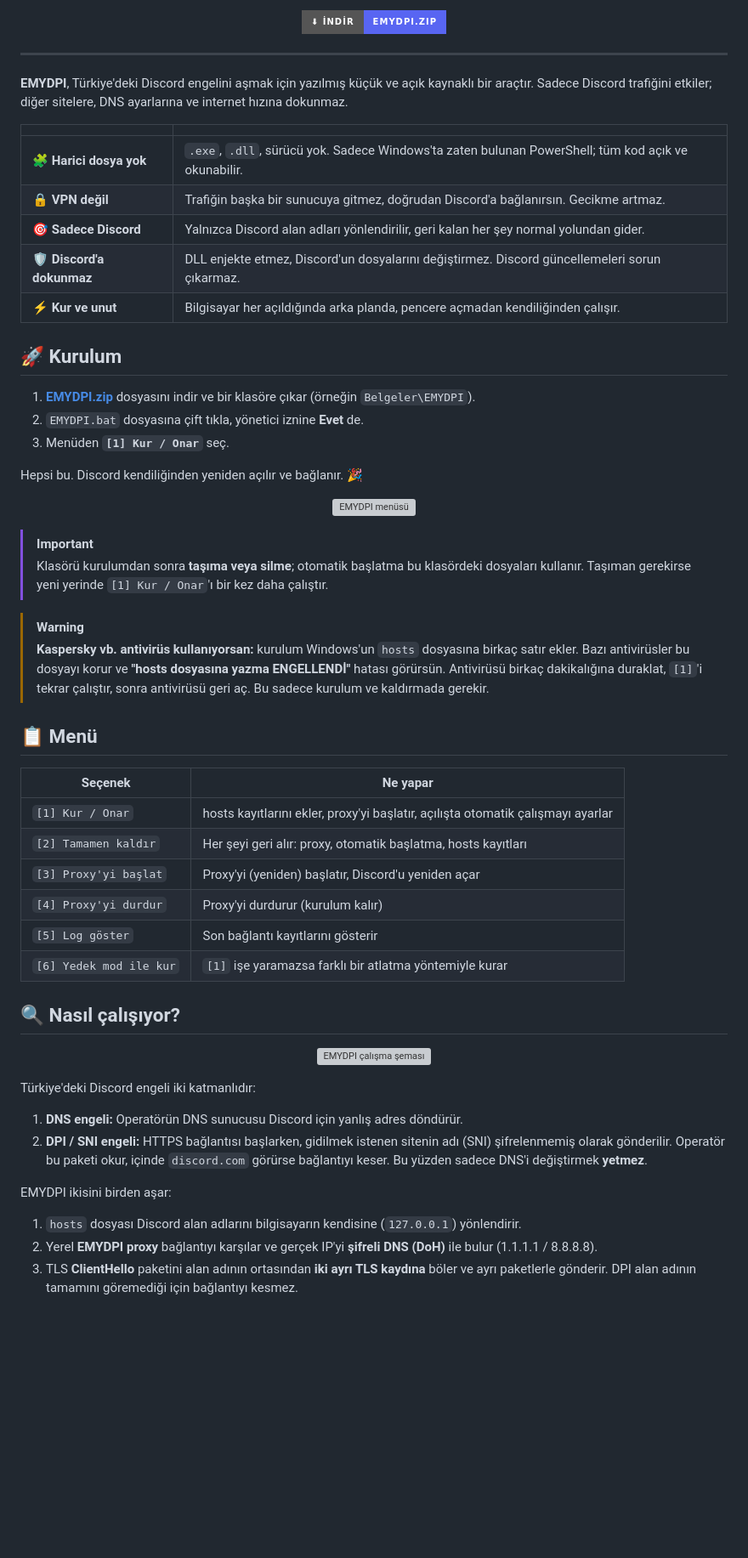
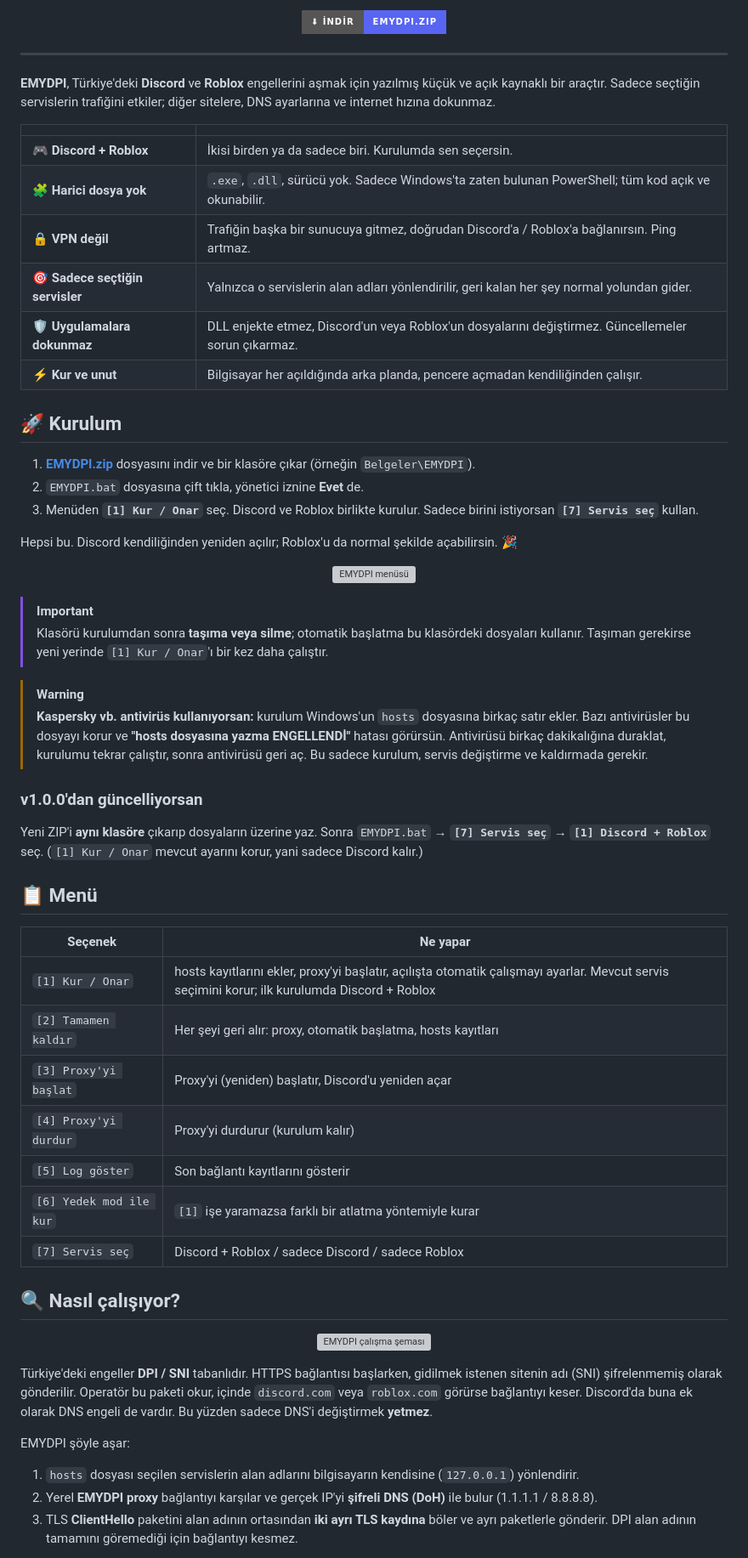
Before and after one commit to yigitislamoglu/EMYDPI, a Markdown page: README.md, the part around one of its changes. Shown at 85% size. Rendered like a GitHub page; badges without logos; blank space fills up the shorter version; grey boxes are pictures that could not be loaded.

```diff
--- a/README.md
+++ b/README.md
@@ -18,15 +23,16 @@
 
 ---
 
-**EMYDPI**, Türkiye'deki Discord engelini aşmak için yazılmış küçük ve açık kaynaklı bir araçtır. Sadece Discord
-trafiğini etkiler; diğer sitelere, DNS ayarlarına ve internet hızına dokunmaz.
+**EMYDPI**, Türkiye'deki **Discord** ve **Roblox** engellerini aşmak için yazılmış küçük ve açık kaynaklı bir araçtır.
+Sadece seçtiğin servislerin trafiğini etkiler; diğer sitelere, DNS ayarlarına ve internet hızına dokunmaz.
 
 | | |
 |---|---|
+| 🎮 **Discord + Roblox** | İkisi birden ya da sadece biri. Kurulumda sen seçersin. |
 | 🧩 **Harici dosya yok** | `.exe`, `.dll`, sürücü yok. Sadece Windows'ta zaten bulunan PowerShell; tüm kod açık ve okunabilir. |
-| 🔒 **VPN değil** | Trafiğin başka bir sunucuya gitmez, doğrudan Discord'a bağlanırsın. Gecikme artmaz. |
-| 🎯 **Sadece Discord** | Yalnızca Discord alan adları yönlendirilir, geri kalan her şey normal yolundan gider. |
-| 🛡️ **Discord'a dokunmaz** | DLL enjekte etmez, Discord'un dosyalarını değiştirmez. Discord güncellemeleri sorun çıkarmaz. |
+| 🔒 **VPN değil** | Trafiğin başka bir sunucuya gitmez, doğrudan Discord'a / Roblox'a bağlanırsın. Ping artmaz. |
+| 🎯 **Sadece seçtiğin servisler** | Yalnızca o servislerin alan adları yönlendirilir, geri kalan her şey normal yolundan gider. |
+| 🛡️ **Uygulamalara dokunmaz** | DLL enjekte etmez, Discord'un veya Roblox'un dosyalarını değiştirmez. Güncellemeler sorun çıkarmaz. |
 | ⚡ **Kur ve unut** | Bilgisayar her açıldığında arka planda, pencere açmadan kendiliğinden çalışır. |
 
 ## 🚀 Kurulum
@@ -34,9 +40,10 @@ trafiğini etkiler; diğer sitelere, DNS ayarlarına ve internet hızına dokunm
 1. **[EMYDPI.zip](https://github.com/yigitislamoglu/EMYDPI/releases/latest/download/EMYDPI.zip)** dosyasını indir
    ve bir klasöre çıkar (örneğin `Belgeler\EMYDPI`).
 2. `EMYDPI.bat` dosyasına çift tıkla, yönetici iznine **Evet** de.
-3. Menüden **`[1] Kur / Onar`** seç.
+3. Menüden **`[1] Kur / Onar`** seç. Discord ve Roblox birlikte kurulur.
+   Sadece birini istiyorsan **`[7] Servis seç`** kullan.
 
-Hepsi bu. Discord kendiliğinden yeniden açılır ve bağlanır. 🎉
+Hepsi bu. Discord kendiliğinden yeniden açılır; Roblox'u da normal şekilde açabilirsin. 🎉
 
 <p align="center">
   <img src="assets/menu.svg" alt="EMYDPI menüsü" width="640">
@@ -49,18 +56,25 @@ Hepsi bu. Discord kendiliğinden yeniden açılır ve bağlanır. 🎉
 > [!WARNING]
 > **Kaspersky vb. antivirüs kullanıyorsan:** kurulum Windows'un `hosts` dosyasına birkaç satır ekler. Bazı
 > antivirüsler bu dosyayı korur ve **"hosts dosyasına yazma ENGELLENDİ"** hatası görürsün. Antivirüsü birkaç
-> dakikalığına duraklat, `[1]`'i tekrar çalıştır, sonra antivirüsü geri aç. Bu sadece kurulum ve kaldırmada gerekir.
+> dakikalığına duraklat, kurulumu tekrar çalıştır, sonra antivirüsü geri aç. Bu sadece kurulum, servis değiştirme ve
+> kaldırmada gerekir.
+
+### v1.0.0'dan güncelliyorsan
+
+Yeni ZIP'i **aynı klasöre** çıkarıp dosyaların üzerine yaz. Sonra `EMYDPI.bat` → **`[7] Servis seç`** →
+**`[1] Discord + Roblox`** seç. (`[1] Kur / Onar` mevcut ayarını korur, yani sadece Discord kalır.)
 
 ## 📋 Menü
 
 | Seçenek | Ne yapar |
 |---|---|
-| `[1] Kur / Onar` | hosts kayıtlarını ekler, proxy'yi başlatır, açılışta otomatik çalışmayı ayarlar |
+| `[1] Kur / Onar` | hosts kayıtlarını ekler, proxy'yi başlatır, açılışta otomatik çalışmayı ayarlar. Mevcut servis seçimini korur; ilk kurulumda Discord + Roblox |
 | `[2] Tamamen kaldır` | Her şeyi geri alır: proxy, otomatik başlatma, hosts kayıtları |
 | `[3] Proxy'yi başlat` | Proxy'yi (yeniden) başlatır, Discord'u yeniden açar |
 | `[4] Proxy'yi durdur` | Proxy'yi durdurur (kurulum kalır) |
 | `[5] Log göster` | Son bağlantı kayıtlarını gösterir |
 | `[6] Yedek mod ile kur` | `[1]` işe yaramazsa farklı bir atlatma yöntemiyle kurar |
+| `[7] Servis seç` | Discord + Roblox / sadece Discord / sadece Roblox |
 
 ## 🔍 Nasıl çalışıyor?
 
@@ -68,16 +82,13 @@ Hepsi bu. Discord kendiliğinden yeniden açılır ve bağlanır. 🎉
   <img src="assets/flow.svg" alt="EMYDPI çalışma şeması" width="100%">
 </p>
 
-Türkiye'deki Discord engeli iki katmanlıdır:
+Türkiye'deki engeller **DPI / SNI** tabanlıdır. HTTPS bağlantısı başlarken, gidilmek istenen sitenin adı (SNI)
+şifrelenmemiş olarak gönderilir. Operatör bu paketi okur, içinde `discord.com` veya `roblox.com` görürse bağlantıyı
+keser. Discord'da buna ek olarak DNS engeli de vardır. Bu yüzden sadece DNS'i değiştirmek **yetmez**.
 
-1. **DNS engeli:** Operatörün DNS sunucusu Discord için yanlış adres döndürür.
-2. **DPI / SNI engeli:** HTTPS bağlantısı başlarken, gidilmek istenen sitenin adı (SNI) şifrelenmemiş olarak
-   gönderilir. Operatör bu paketi okur, içinde `discord.com` görürse bağlantıyı keser. Bu yüzden sadece DNS'i
-   değiştirmek **yetmez**.
+EMYDPI şöyle aşar:
 
-EMYDPI ikisini birden aşar:
-
-1. `hosts` dosyası Discord alan adlarını bilgisayarın kendisine (`127.0.0.1`) yönlendirir.
+1. `hosts` dosyası seçilen servislerin alan adlarını bilgisayarın kendisine (`127.0.0.1`) yönlendirir.
 2. Yerel **EMYDPI proxy** bağlantıyı karşılar ve gerçek IP'yi **şifreli DNS (DoH)** ile bulur (1.1.1.1 / 8.8.8.8).
 3. TLS **ClientHello** paketini alan adının ortasından **iki ayrı TLS kaydına** böler ve ayrı paketlerle gönderir.
    DPI alan adının tamamını göremediği için bağlantıyı kesmez.
```
Also changed, not shown: other parts of README.md (+46 -15 lines), CHANGELOG.md (+14 -0 lines), assets/social-preview.png, 5 other files.
